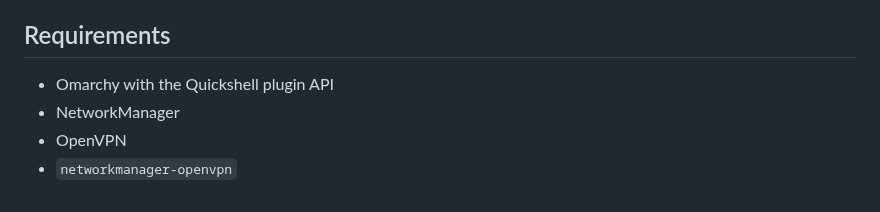
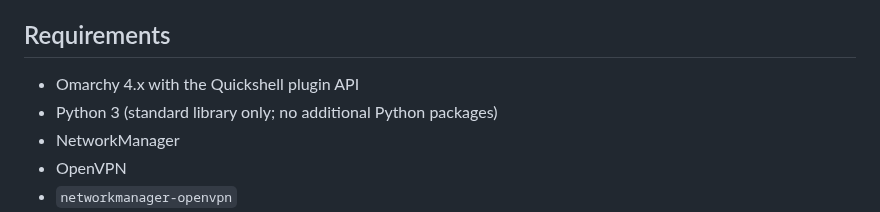
Before and after one commit to debba/omarchy-openvpn-widget, a Markdown page: README.md, the part around one of its changes. Rendered like a GitHub page.

```diff
--- a/README.md
+++ b/README.md
@@ -36,7 +36,8 @@ It contains only profile paths, NetworkManager UUIDs, and custom display names.
 
 ## Requirements
 
-- Omarchy with the Quickshell plugin API
+- Omarchy 4.x with the Quickshell plugin API
+- Python 3 (standard library only; no additional Python packages)
 - NetworkManager
 - OpenVPN
 - `networkmanager-openvpn`
```
Also changed, not shown: other parts of README.md (+16 -4 lines), preview.png (added), 2 other files.
